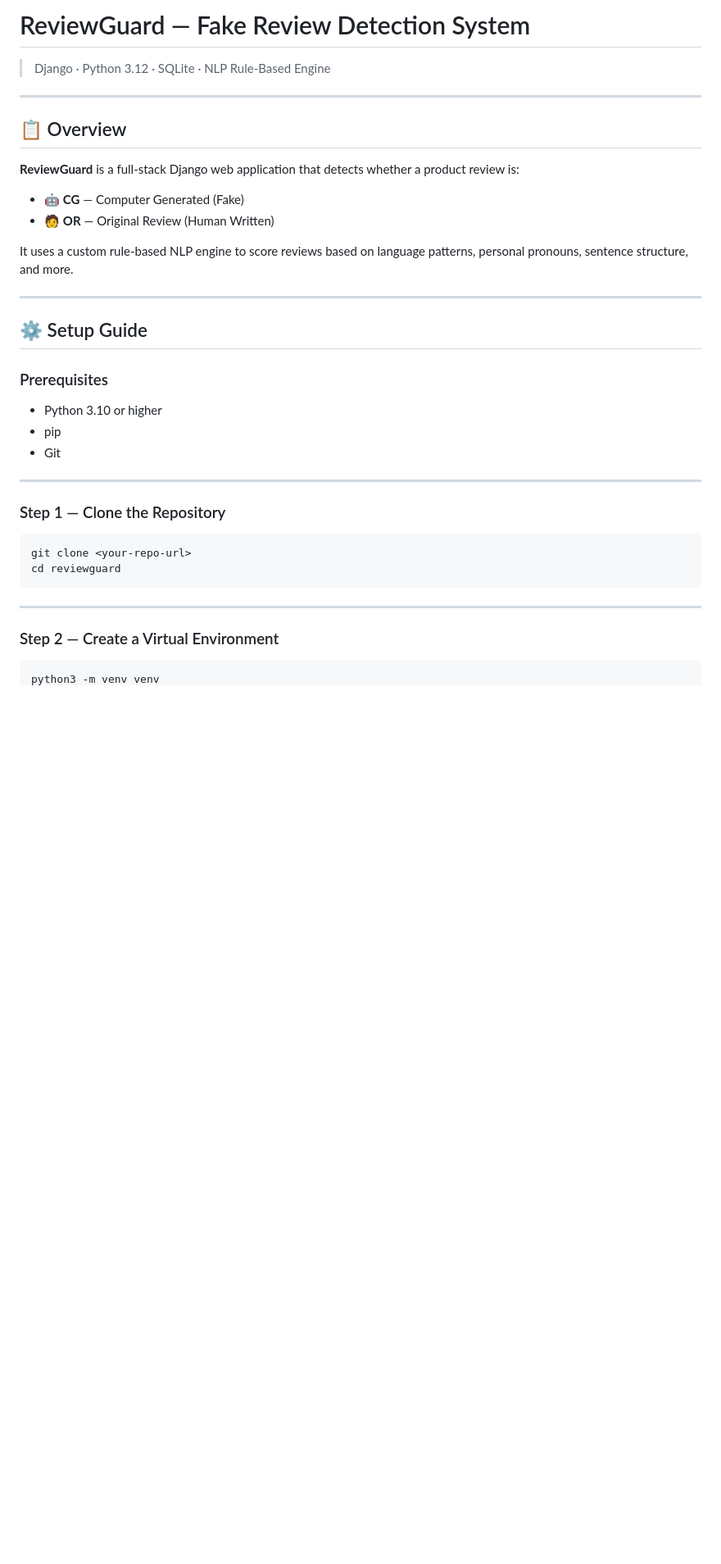
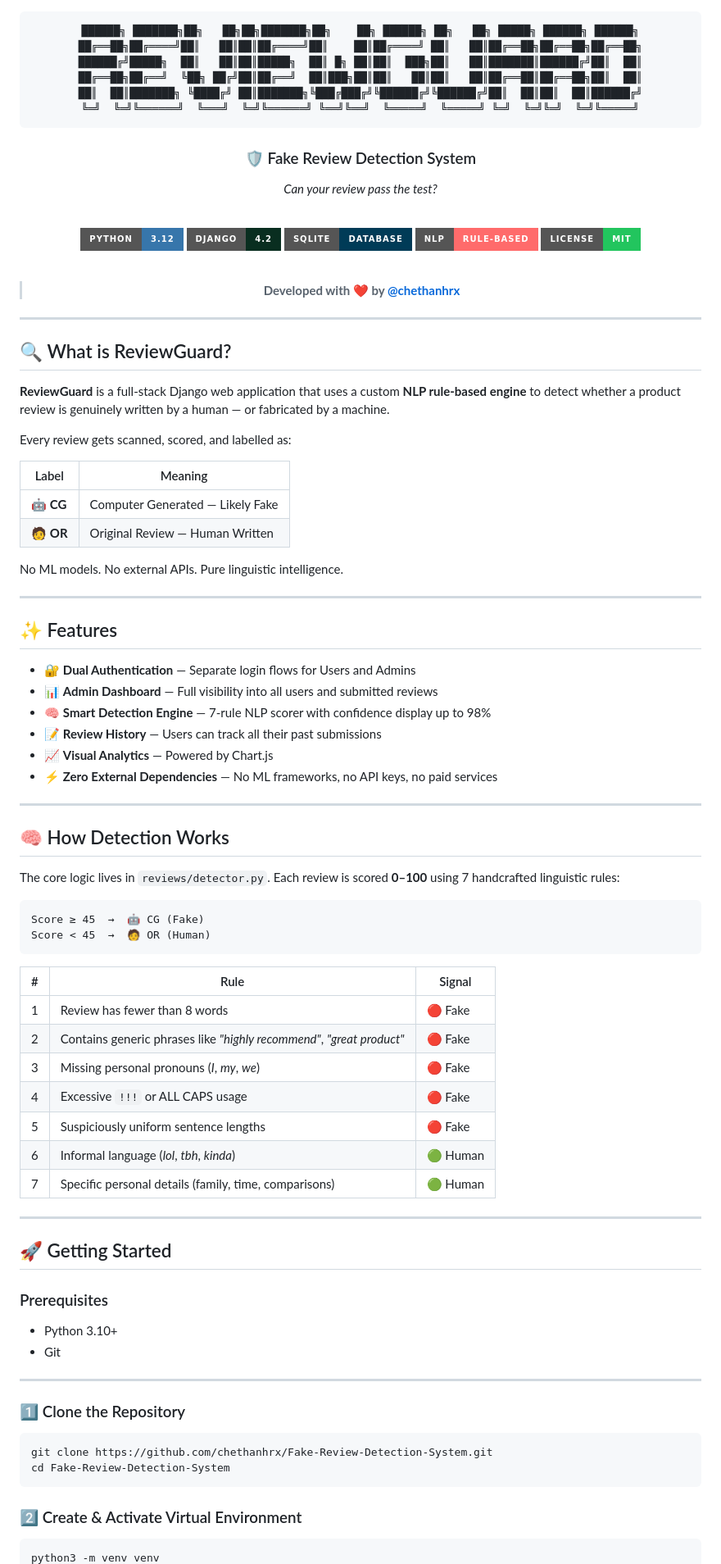
Before and after one commit to chethanhrx/Fake-Review-Detection-System, a Markdown page: README.md, the part around one of its changes. Shown at 82% size. Rendered like a GitHub page; badges without logos; blank space fills up the shorter version.

````diff
--- a/README.md
+++ b/README.md
@@ -1,39 +1,98 @@
-# ReviewGuard — Fake Review Detection System
+<div align="center">
 
-> Django · Python 3.12 · SQLite · NLP Rule-Based Engine
+```
+██████╗ ███████╗██╗   ██╗██╗███████╗██╗    ██╗ ██████╗ ██╗   ██╗ █████╗ ██████╗ ██████╗
+██╔══██╗██╔════╝██║   ██║██║██╔════╝██║    ██║██╔════╝ ██║   ██║██╔══██╗██╔══██╗██╔══██╗
+██████╔╝█████╗  ██║   ██║██║█████╗  ██║ █╗ ██║██║  ███╗██║   ██║███████║██████╔╝██║  ██║
+██╔══██╗██╔══╝  ╚██╗ ██╔╝██║██╔══╝  ██║███╗██║██║   ██║██║   ██║██╔══██║██╔══██╗██║  ██║
+██║  ██║███████╗ ╚████╔╝ ██║███████╗╚███╔███╔╝╚██████╔╝╚██████╔╝██║  ██║██║  ██║██████╔╝
+╚═╝  ╚═╝╚══════╝  ╚═══╝  ╚═╝╚══════╝ ╚══╝╚══╝  ╚═════╝  ╚═════╝ ╚═╝  ╚═╝╚═╝  ╚═╝╚═════╝
+```
+
+### 🛡️ Fake Review Detection System
+
+*Can your review pass the test?*
+
+<br/>
+
+[![Python](https://img.shields.io/badge/Python-3.12-3776AB?style=for-the-badge&logo=python&logoColor=white)](https://python.org)
+[![Django](https://img.shields.io/badge/Django-4.2-092E20?style=for-the-badge&logo=django&logoColor=white)](https://djangoproject.com)
+[![SQLite](https://img.shields.io/badge/SQLite-Database-003B57?style=for-the-badge&logo=sqlite&logoColor=white)](https://sqlite.org)
+[![NLP](https://img.shields.io/badge/NLP-Rule--Based-FF6B6B?style=for-the-badge&logo=buffer&logoColor=white)]()
+[![License](https://img.shields.io/badge/License-MIT-22C55E?style=for-the-badge)](LICENSE)
+
+<br/>
+
+> **Developed with ❤️ by [@chethanhrx](https://github.com/chethanhrx)**
+
+</div>
 
 ---
 
-## 📋 Overview
+## 🔍 What is ReviewGuard?
 
-**ReviewGuard** is a full-stack Django web application that detects whether a product review is:
+**ReviewGuard** is a full-stack Django web application that uses a custom **NLP rule-based engine** to detect whether a product review is genuinely written by a human — or fabricated by a machine.
 
-- 🤖 **CG** — Computer Generated (Fake)
-- 🧑 **OR** — Original Review (Human Written)
+Every review gets scanned, scored, and labelled as:
 
-It uses a custom rule-based NLP engine to score reviews based on language patterns, personal pronouns, sentence structure, and more.
+| Label | Meaning |
+|-------|---------|
+| 🤖 **CG** | Computer Generated — Likely Fake |
+| 🧑 **OR** | Original Review — Human Written |
+
+No ML models. No external APIs. Pure linguistic intelligence.
 
 ---
 
-## ⚙️ Setup Guide
+## ✨ Features
+
+- 🔐 **Dual Authentication** — Separate login flows for Users and Admins
+- 📊 **Admin Dashboard** — Full visibility into all users and submitted reviews
+- 🧠 **Smart Detection Engine** — 7-rule NLP scorer with confidence display up to 98%
+- 📝 **Review History** — Users can track all their past submissions
+- 📈 **Visual Analytics** — Powered by Chart.js
+- ⚡ **Zero External Dependencies** — No ML frameworks, no API keys, no paid services
+
+---
+
+## 🧠 How Detection Works
+
+The core logic lives in `reviews/detector.py`. Each review is scored **0–100** using 7 handcrafted linguistic rules:
+
+```
+Score ≥ 45  →  🤖 CG (Fake)
+Score < 45  →  🧑 OR (Human)
+```
+
+| # | Rule | Signal |
+|---|------|--------|
+| 1 | Review has fewer than 8 words | 🔴 Fake |
+| 2 | Contains generic phrases like *"highly recommend"*, *"great product"* | 🔴 Fake |
+| 3 | Missing personal pronouns (*I*, *my*, *we*) | 🔴 Fake |
+| 4 | Excessive `!!!` or ALL CAPS usage | 🔴 Fake |
+| 5 | Suspiciously uniform sentence lengths | 🔴 Fake |
+| 6 | Informal language (*lol*, *tbh*, *kinda*) | 🟢 Human |
+| 7 | Specific personal details (family, time, comparisons) | 🟢 Human |
+
+---
+
+## 🚀 Getting Started
 
 ### Prerequisites
-- Python 3.10 or higher
-- pip
+
+- Python 3.10+
 - Git
 
 ---
 
-### Step 1 — Clone the Repository
+### 1️⃣ Clone the Repository
 
 ```bash
-git clone <your-repo-url>
-cd reviewguard
+git clone https://github.com/chethanhrx/Fake-Review-Detection-System.git
+cd Fake-Review-Detection-System
 ```
 
----
-
-### Step 2 — Create a Virtual Environment
+### 2️⃣ Create & Activate Virtual Environment
 
 ```bash
 python3 -m venv venv
````
Also changed, not shown: other parts of README.md (+107 -104 lines).
